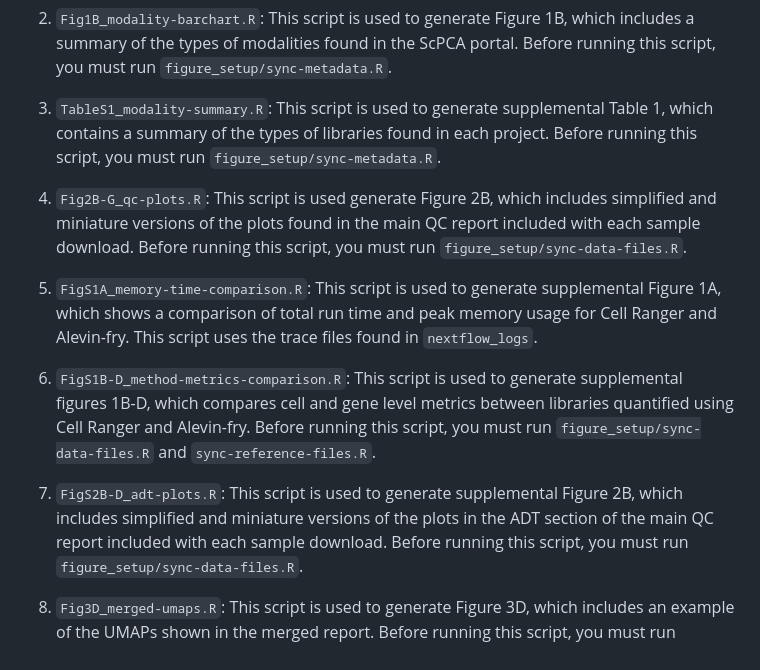
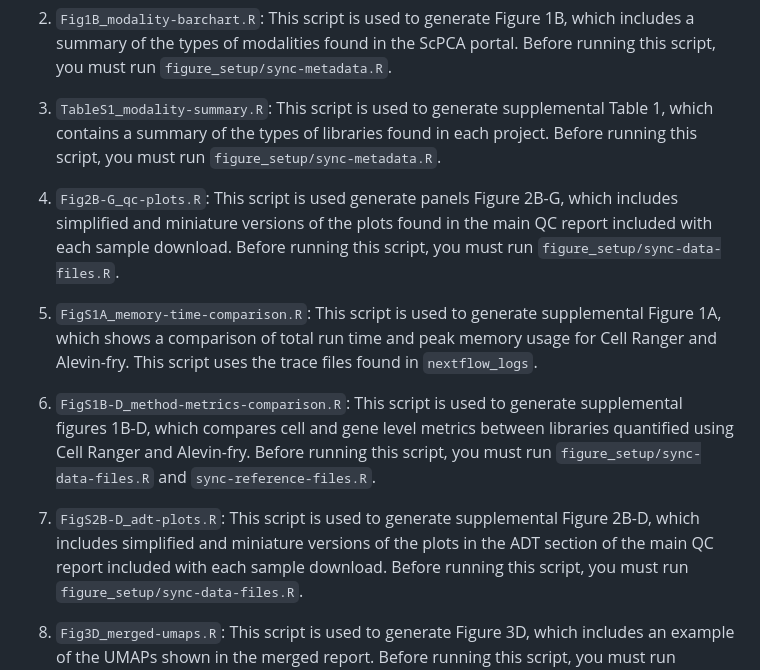
Before and after one commit to AlexsLemonade/scpca-paper-figures, a Markdown page: scripts/README.md, the part around the change. Rendered like a GitHub page.

Commit message:
text updates

```diff
--- a/scripts/README.md
+++ b/scripts/README.md
@@ -48,7 +48,7 @@ Before running this script, you must run `figure_setup/sync-metadata.R`.
 3. `TableS1_modality-summary.R`: This script is used to generate supplemental Table 1, which contains a summary of the types of libraries found in each project.
 Before running this script, you must run `figure_setup/sync-metadata.R`.
 
-4. `Fig2B-G_qc-plots.R`: This script is used generate Figure 2B, which includes simplified and miniature versions of the plots found in the main QC report included with each sample download.
+4. `Fig2B-G_qc-plots.R`: This script is used generate panels Figure 2B-G, which includes simplified and miniature versions of the plots found in the main QC report included with each sample download.
 Before running this script, you must run `figure_setup/sync-data-files.R`.
 
 5. `FigS1A_memory-time-comparison.R`: This script is used to generate supplemental Figure 1A, which shows a comparison of total run time and peak memory usage for Cell Ranger and Alevin-fry.
@@ -57,7 +57,7 @@ This script uses the trace files found in `nextflow_logs`.
 6. `FigS1B-D_method-metrics-comparison.R`: This script is used to generate supplemental figures 1B-D, which compares cell and gene level metrics between libraries quantified using Cell Ranger and Alevin-fry.
 Before running this script, you must run `figure_setup/sync-data-files.R` and `sync-reference-files.R`.
 
-7. `FigS2B-D_adt-plots.R`: This script is used to generate supplemental Figure 2B, which includes simplified and miniature versions of the plots in the ADT section of the main QC report included with each sample download.
+7. `FigS2B-D_adt-plots.R`: This script is used to generate supplemental Figure 2B-D, which includes simplified and miniature versions of the plots in the ADT section of the main QC report included with each sample download.
 Before running this script, you must run `figure_setup/sync-data-files.R`.
 
 8. `Fig3D_merged-umaps.R`: This script is used to generate Figure 3D, which includes an example of the UMAPs shown in the merged report.
```
